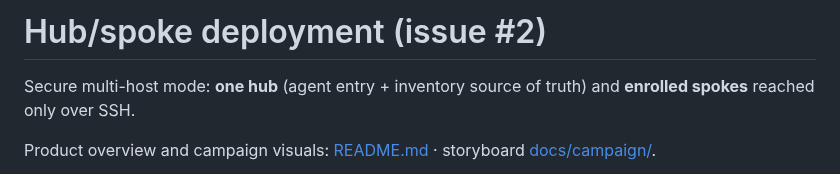
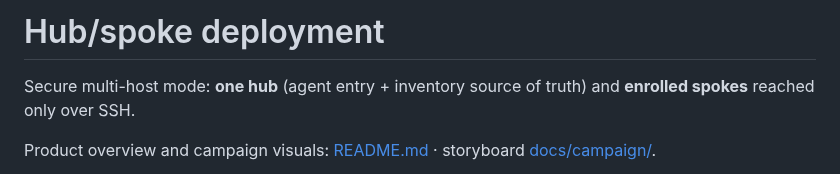
Before and after one commit to real-limitless/ansible-flow-mcp, a Markdown page: docs/HUB.md, the part around the change. GitHub-like rendering.

```diff
--- a/docs/HUB.md
+++ b/docs/HUB.md
@@ -1,4 +1,4 @@
-# Hub/spoke deployment (issue #2)
+# Hub/spoke deployment
 
 Secure multi-host mode: **one hub** (agent entry + inventory source of truth) and **enrolled spokes** reached only over SSH.
 
```
Also changed, not shown: README.md (+3 -3 lines), docs/images/campaign-hero.png, docs/images/campaign-hub-spoke.png, 4 other files.
